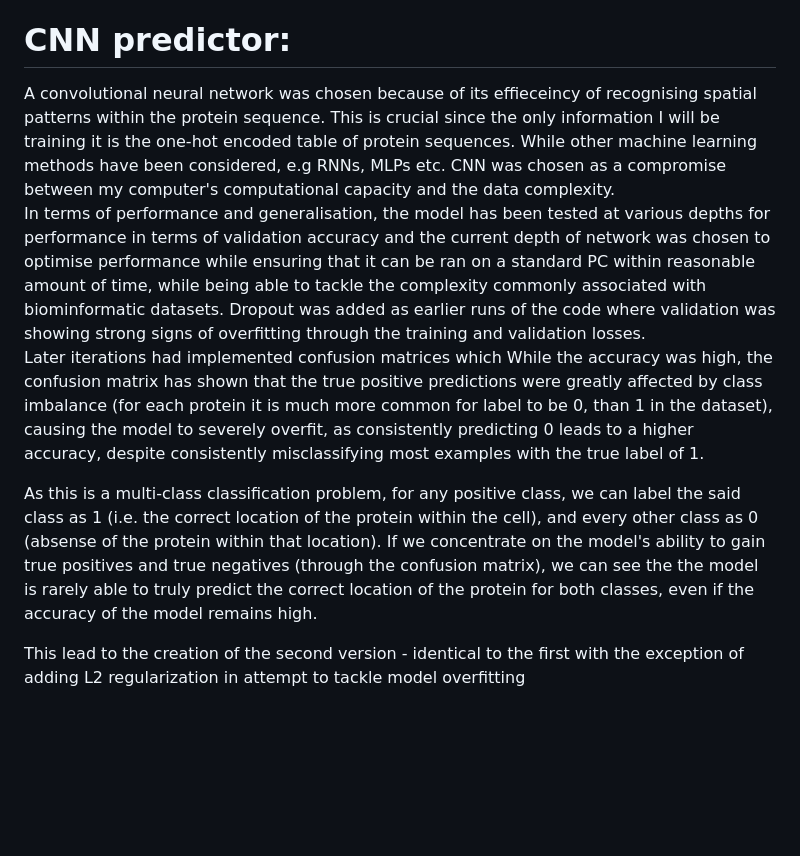
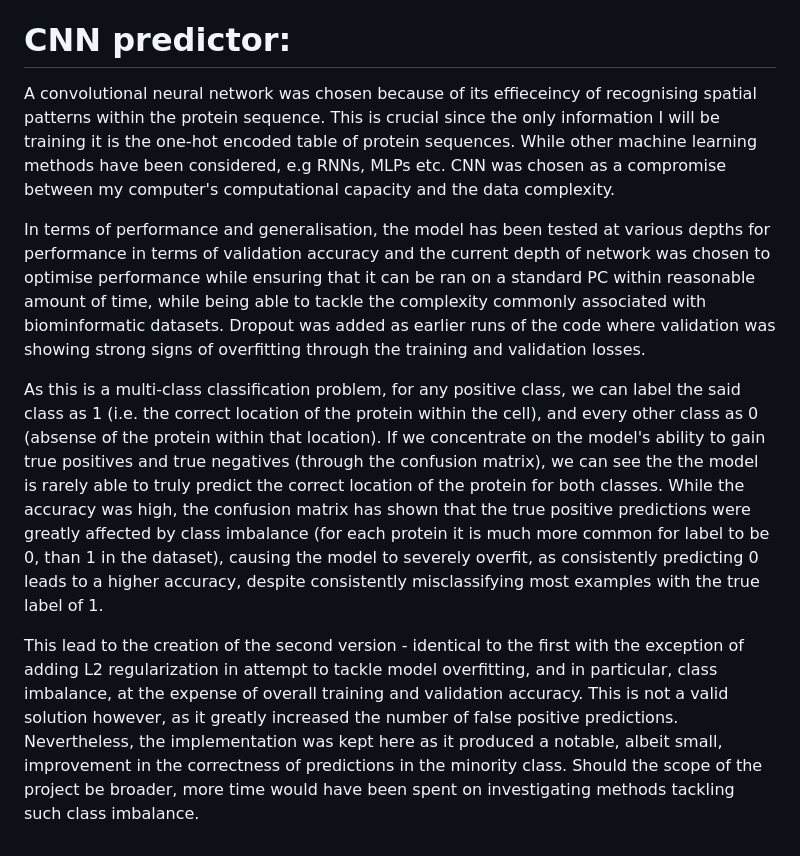
Before and after one commit to DanDHR/Protein_CNN, a Markdown page: README.md, the part around the change. Drawn GitHub-style; blank space fills up the shorter version.

```diff
--- a/README.md
+++ b/README.md
@@ -41,15 +41,11 @@ The next step would then be cleaning the data. The `Data_filter.Rmd` code cleane
 
 
 # CNN predictor: <br />
+
 A convolutional neural network was chosen because of its effieceincy of recognising spatial patterns within the protein sequence. This is crucial since the only information I will be training it is the one-hot encoded table of protein sequences. While other machine learning methods have been considered, e.g RNNs, MLPs etc. CNN was chosen as a compromise between my computer's computational capacity and the data complexity.<br />
+
 In terms of performance and generalisation, the model has been tested at various depths for performance in terms of validation accuracy and the current depth of network was chosen to optimise performance while ensuring that it can be ran on a standard PC within reasonable amount of time, while being able to tackle the complexity commonly associated with biominformatic datasets. Dropout was added as earlier runs of the code where validation was showing strong signs of overfitting through the training and validation losses.<br />
-Later iterations had implemented confusion matrices which
-While the accuracy was high, the confusion matrix has shown that the true positive predictions were greatly affected by class imbalance (for each protein it is much more common for label to be 0, than 1 in the dataset), causing the model to severely overfit, as consistently predicting 0 leads to a higher accuracy, despite consistently misclassifying most examples with the true label of 1.
 
+As this is a multi-class classification problem, for any positive class, we can label the said class as 1 (i.e. the correct location of the protein within the cell), and every other class as 0 (absense of the protein within that location). If we concentrate on the model's ability to gain true positives and true negatives (through the confusion matrix), we can see the the model is rarely able to truly predict the correct location of the protein for both classes. While the accuracy was high, the confusion matrix has shown that the true positive predictions were greatly affected by class imbalance (for each protein it is much more common for label to be 0, than 1 in the dataset), causing the model to severely overfit, as consistently predicting 0 leads to a higher accuracy, despite consistently misclassifying most examples with the true label of 1. <br />
 
-
-As this is a multi-class classification problem, for any positive class, we can label the said class as 1 (i.e. the correct location of the protein within the cell), and every other class as 0 (absense of the protein within that location). If we concentrate on the model's ability to gain true positives and true negatives (through the confusion matrix), we can see the the model is rarely able to truly predict the correct location of the protein for both classes, even if the accuracy of the model remains high.
-
-
-
-This lead to the creation of the second version - identical to the first with the exception of adding L2 regularization in attempt to tackle model overfitting
+This lead to the creation of the second version - identical to the first with the exception of adding L2 regularization in attempt to tackle model overfitting, and in particular, class imbalance, at the expense of overall training and validation accuracy. This is not a valid solution however, as it greatly increased the number of false positive predictions. Nevertheless, the implementation was kept here as it produced a notable, albeit small, improvement in the correctness of predictions in the minority class. Should the scope of the project be broader, more time would have been spent on investigating methods tackling such class imbalance.<br />
```
